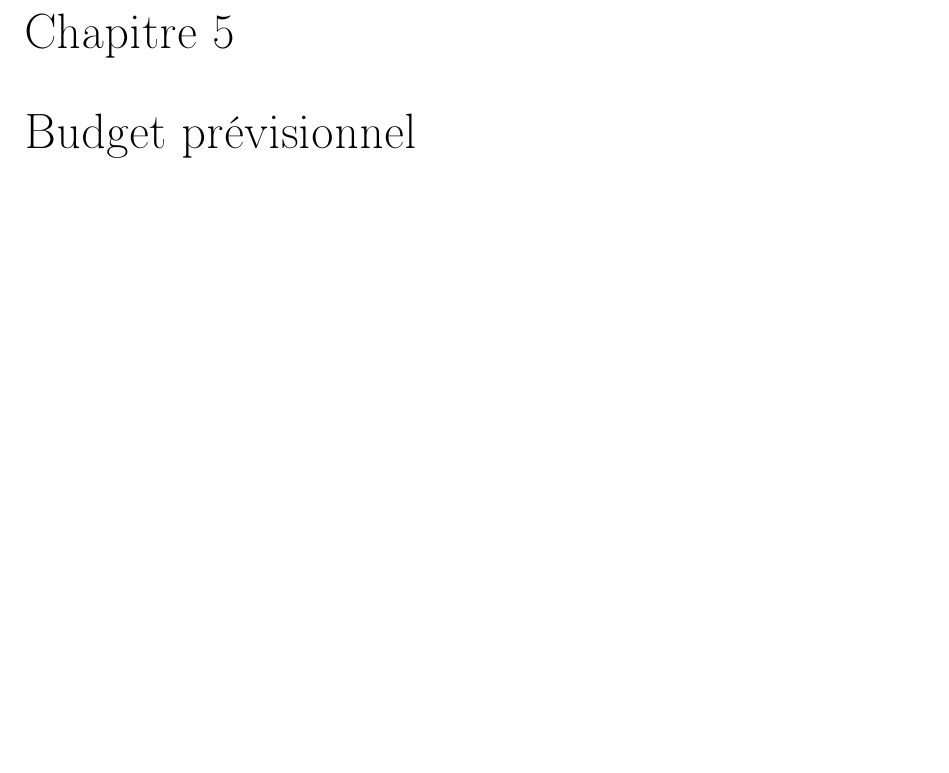
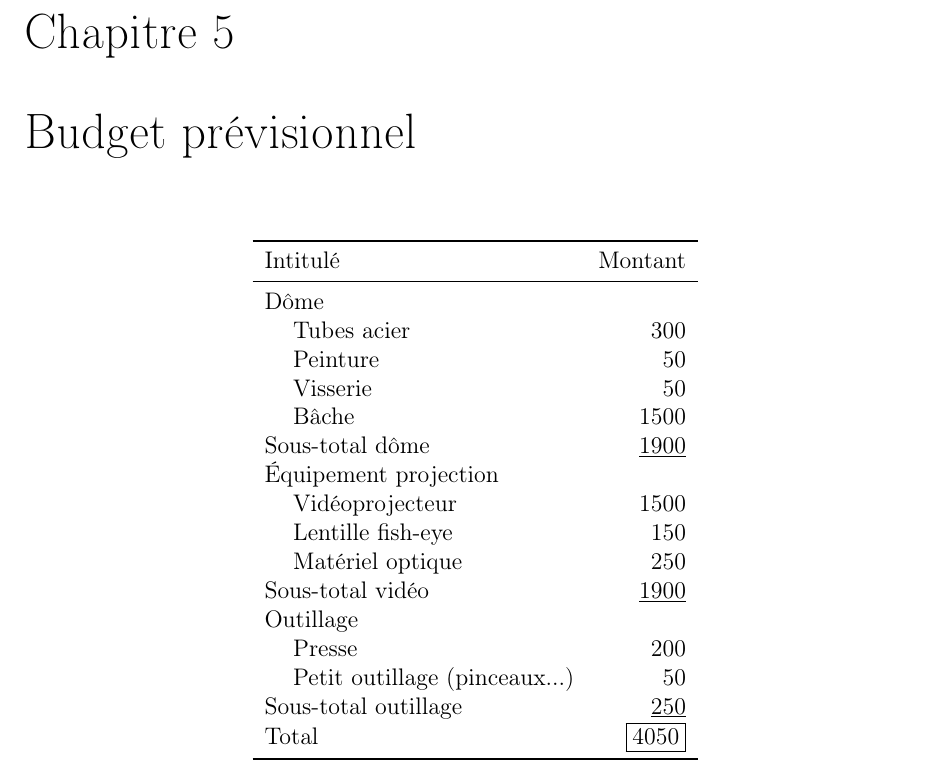
Before and after one commit to skadge/dome, a LaTeX book (dome.tex): part of page 13 of 16, cut so that both start at the same text, the shorter picture padded with empty space. Compiled offline with pdfLaTeX.

Commit message:
Ajout budget

```diff
--- a/dome.tex
+++ b/dome.tex
@@ -38,6 +38,8 @@
 \usepackage{enumerate}
 
 \usepackage{pdfpages} %% To add a cover to the doc
+\usepackage{booktabs}
+\usepackage{rotating}
 
 % Fixme notes
 \usepackage[draft,footnote,marginclue]{fixme}
@@ -108,6 +110,38 @@ Séverin Lemaignan
 
 \chapter{Budget prévisionnel}
 
+%\begin{sidewaystable}
+\begin{center}
+\begin{tabular}{lrlr}
+    \toprule
+    Intitulé      & Montant \\
+    \midrule
+
+    \textbf{Dôme}                         &          \\
+    \phantom{ZZ}Tubes acier               &    300   \\
+    \phantom{ZZ}Peinture                  &     50   \\
+    \phantom{ZZ}Visserie                  &     50   \\
+    \phantom{ZZ}Bâche                     &   1500   \\
+    \textit{Sous-total dôme}              & \underline{1900} \\
+
+    \textbf{Équipement projection}        &           \\
+    \phantom{ZZ}Vidéoprojecteur           &    1500   \\
+    \phantom{ZZ}Lentille fish-eye         &     150   \\
+    \phantom{ZZ}Matériel optique          &     250   \\
+    \textit{Sous-total vidéo}             & \underline{1900} \\
+
+    \textbf{Outillage}                    &           \\
+    \phantom{ZZ}Presse                    &     200   \\
+    \phantom{ZZ}Petit outillage (pinceaux...) &  50   \\
+    \textit{Sous-total outillage}         & \underline{250} \\
+
+    \textbf{Total}                        & \fbox{4050} \\
+    \bottomrule
+    \end{tabular}
+
+\end{center}
+%\end{sidewaystable}
+
 \chapter{Annexe : proposition de convention inter-associative}
 
 \IfFileExists{convention.pdf}{
```
